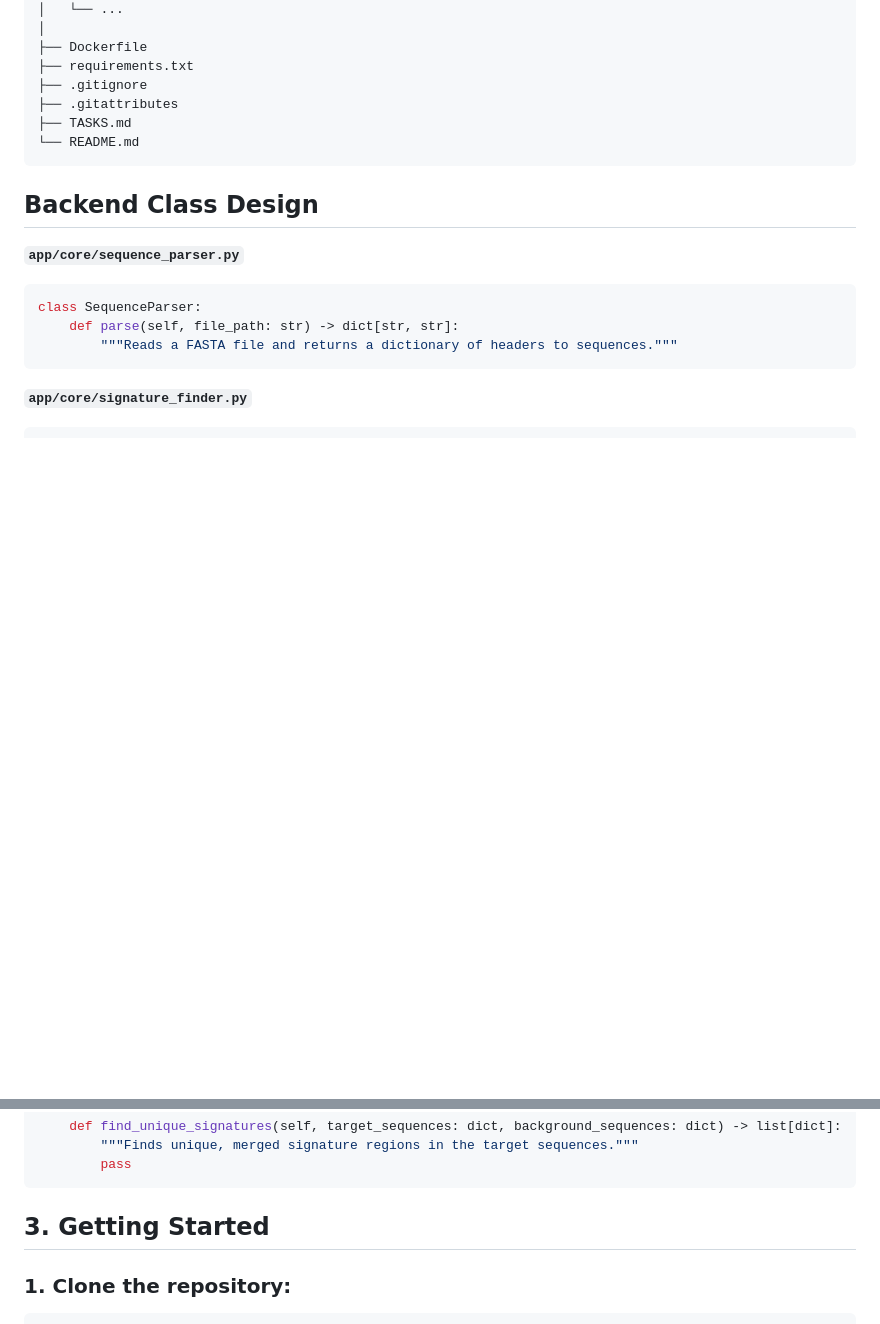
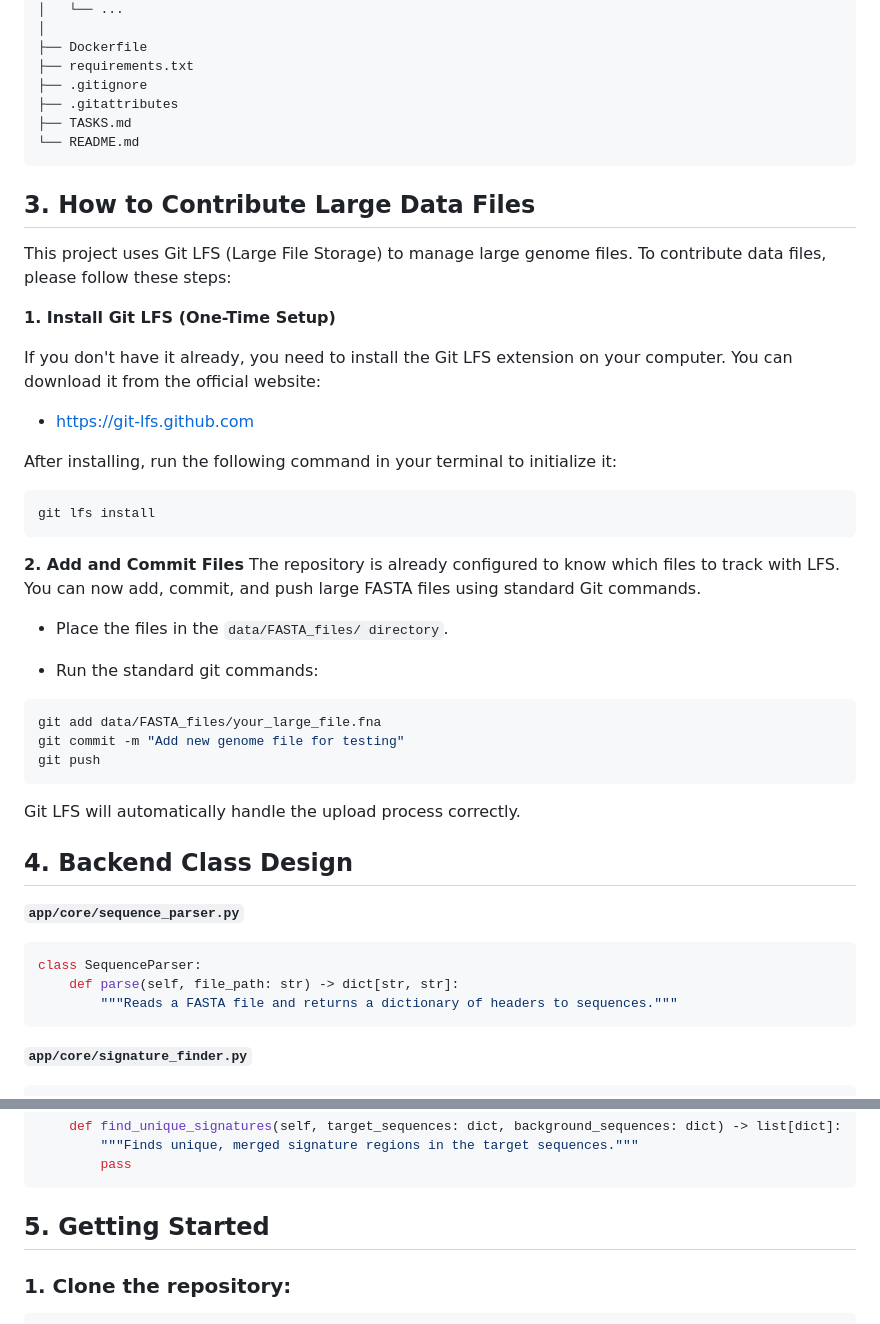
Before and after one commit to AaronNHorvitz/iSignify, a Markdown page: README.md, 2 parts joined by grey strips. GitHub-like rendering; blank space fills up the shorter version.

Commit message:
Updated README.md files with instructions on how to upload and store FASTA files.

````diff
--- a/README.md
+++ b/README.md
@@ -65,8 +65,35 @@ iSignify/
 ├── TASKS.md
 └── README.md
 ```
+## 3. How to Contribute Large Data Files
 
-## Backend Class Design
+This project uses Git LFS (Large File Storage) to manage large genome files. To contribute data files, please follow these steps:
+
+**1. Install Git LFS (One-Time Setup)**
+
+If you don't have it already, you need to install the Git LFS extension on your computer. You can download it from the official website:
+* [https://git-lfs.github.com](https://git-lfs.github.com)
+
+After installing, run the following command in your terminal to initialize it:
+```bash
+git lfs install
+```
+
+**2. Add and Commit Files**
+The repository is already configured to know which files to track with LFS. You can now add, commit, and push large FASTA files using standard Git commands.
+
+- Place the files in the `data/FASTA_files/ directory`.
+
+- Run the standard git commands:
+
+```bash
+git add data/FASTA_files/your_large_file.fna
+git commit -m "Add new genome file for testing"
+git push
+```
+Git LFS will automatically handle the upload process correctly.
+
+## 4. Backend Class Design
 
 **`app/core/sequence_parser.py`**
 ```python
@@ -86,7 +113,7 @@ class SignatureFinder:
         """Finds unique, merged signature regions in the target sequences."""
         pass
 ```
-## 3. Getting Started
+## 5. Getting Started
 
 ### 1. Clone the repository:
 ```bash
````
